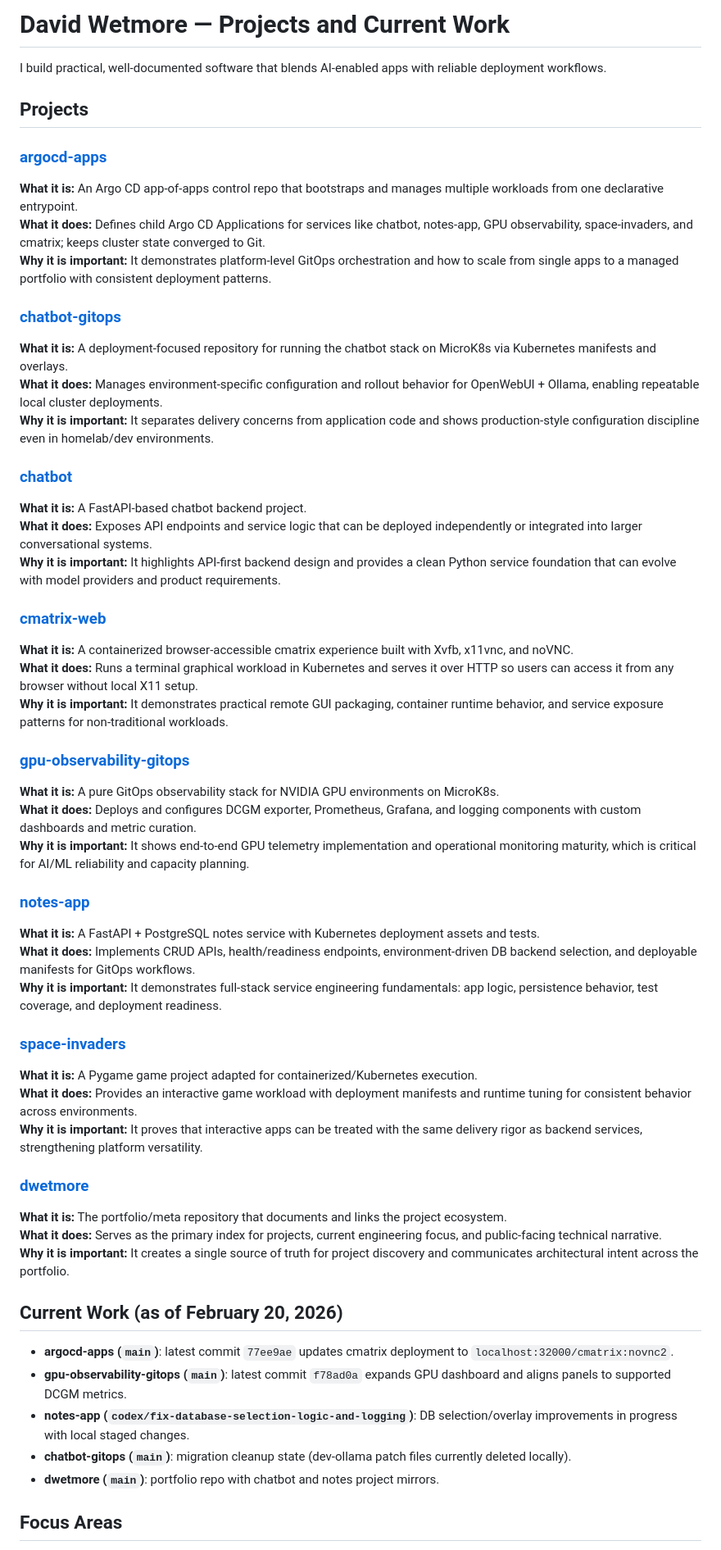
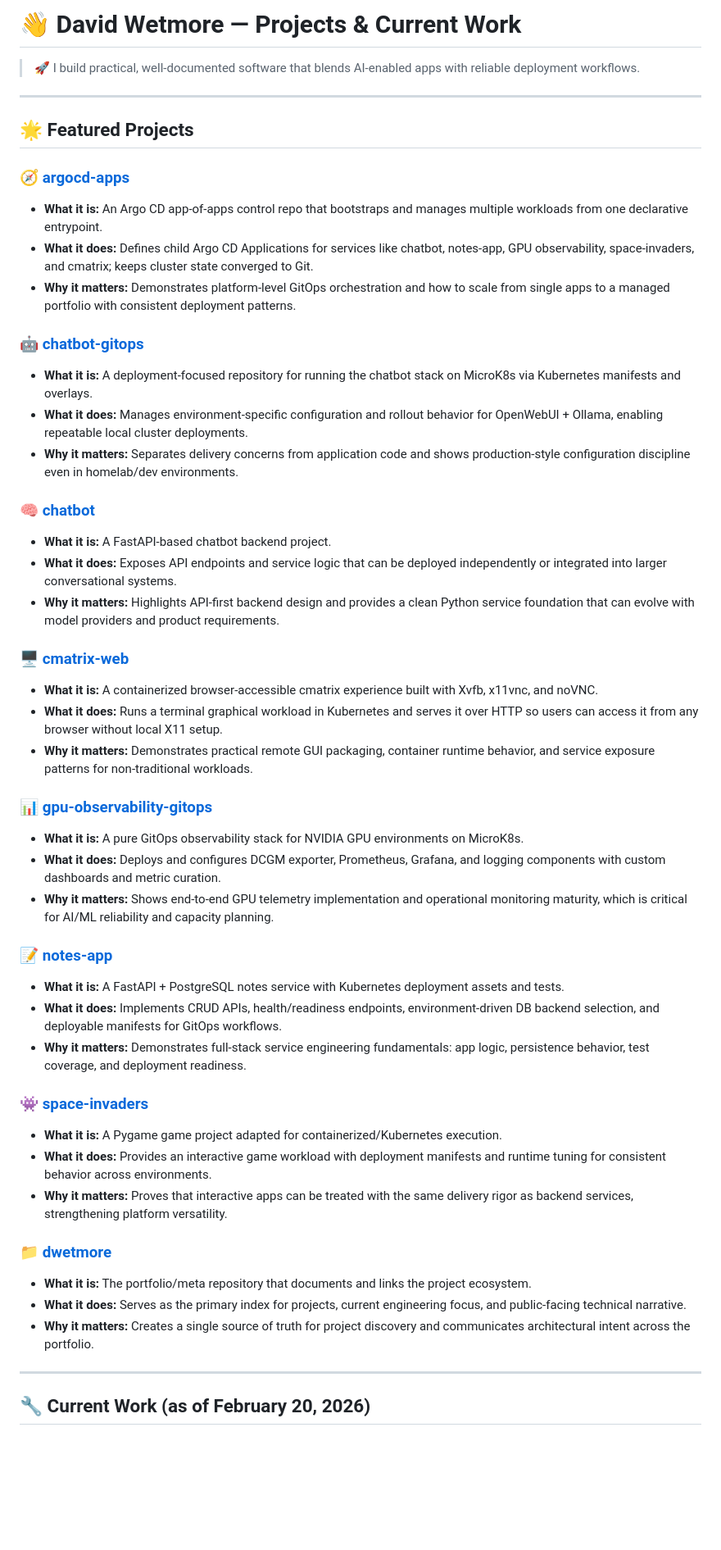
Before and after one commit to dwetmore/dwetmore, a Markdown page: README.md, the part around one of its changes. Shown at 82% size. Rendered like a GitHub page; blank space fills up the shorter version.

Commit message:
Enhance README styling with emojis and structure (#7)

```diff
--- a/README.md
+++ b/README.md
@@ -1,56 +1,52 @@
-# David Wetmore — Projects and Current Work
+# 👋 David Wetmore — Projects & Current Work
 
-I build practical, well-documented software that blends AI-enabled apps with reliable deployment workflows.
+> 🚀 I build practical, well-documented software that blends AI-enabled apps with reliable deployment workflows.
 
-## Projects
+---
 
-### [argocd-apps](https://github.com/dwetmore/argocd-apps)
-**What it is:** An Argo CD app-of-apps control repo that bootstraps and manages multiple workloads from one declarative entrypoint.
-**What it does:** Defines child Argo CD Applications for services like chatbot, notes-app, GPU observability, space-invaders, and cmatrix; keeps cluster state converged to Git.
-**Why it is important:** It demonstrates platform-level GitOps orchestration and how to scale from single apps to a managed portfolio with consistent deployment patterns.
+## 🌟 Featured Projects
 
-### [chatbot-gitops](https://github.com/dwetmore/chatbot-gitops)
-**What it is:** A deployment-focused repository for running the chatbot stack on MicroK8s via Kubernetes manifests and overlays.
-**What it does:** Manages environment-specific configuration and rollout behavior for OpenWebUI + Ollama, enabling repeatable local cluster deployments.
-**Why it is important:** It separates delivery concerns from application code and shows production-style configuration discipline even in homelab/dev environments.
+### 🧭 [argocd-apps](https://github.com/dwetmore/argocd-apps)
+- **What it is:** An Argo CD app-of-apps control repo that bootstraps and manages multiple workloads from one declarative entrypoint.
+- **What it does:** Defines child Argo CD Applications for services like chatbot, notes-app, GPU observability, space-invaders, and cmatrix; keeps cluster state converged to Git.
+- **Why it matters:** Demonstrates platform-level GitOps orchestration and how to scale from single apps to a managed portfolio with consistent deployment patterns.
 
-### [chatbot](https://github.com/dwetmore/chatbot)
-**What it is:** A FastAPI-based chatbot backend project.
-**What it does:** Exposes API endpoints and service logic that can be deployed independently or integrated into larger conversational systems.
-**Why it is important:** It highlights API-first backend design and provides a clean Python service foundation that can evolve with model providers and product requirements.
+### 🤖 [chatbot-gitops](https://github.com/dwetmore/chatbot-gitops)
+- **What it is:** A deployment-focused repository for running the chatbot stack on MicroK8s via Kubernetes manifests and overlays.
+- **What it does:** Manages environment-specific configuration and rollout behavior for OpenWebUI + Ollama, enabling repeatable local cluster deployments.
+- **Why it matters:** Separates delivery concerns from application code and shows production-style configuration discipline even in homelab/dev environments.
 
-### [cmatrix-web](https://github.com/dwetmore/cmatrix-web)
-**What it is:** A containerized browser-accessible cmatrix experience built with Xvfb, x11vnc, and noVNC.
-**What it does:** Runs a terminal graphical workload in Kubernetes and serves it over HTTP so users can access it from any browser without local X11 setup.
-**Why it is important:** It demonstrates practical remote GUI packaging, container runtime behavior, and service exposure patterns for non-traditional workloads.
+### 🧠 [chatbot](https://github.com/dwetmore/chatbot)
+- **What it is:** A FastAPI-based chatbot backend project.
+- **What it does:** Exposes API endpoints and service logic that can be deployed independently or integrated into larger conversational systems.
+- **Why it matters:** Highlights API-first backend design and provides a clean Python service foundation that can evolve with model providers and product requirements.
 
-### [gpu-observability-gitops](https://github.com/dwetmore/gpu-observability-gitops)
-**What it is:** A pure GitOps observability stack for NVIDIA GPU environments on MicroK8s.
-**What it does:** Deploys and configures DCGM exporter, Prometheus, Grafana, and logging components with custom dashboards and metric curation.
-**Why it is important:** It shows end-to-end GPU telemetry implementation and operational monitoring maturity, which is critical for AI/ML reliability and capacity planning.
+### 🖥️ [cmatrix-web](https://github.com/dwetmore/cmatrix-web)
+- **What it is:** A containerized browser-accessible cmatrix experience built with Xvfb, x11vnc, and noVNC.
+- **What it does:** Runs a terminal graphical workload in Kubernetes and serves it over HTTP so users can access it from any browser without local X11 setup.
+- **Why it matters:** Demonstrates practical remote GUI packaging, container runtime behavior, and service exposure patterns for non-traditional workloads.
 
-### [notes-app](https://github.com/dwetmore/notes-app)
-**What it is:** A FastAPI + PostgreSQL notes service with Kubernetes deployment assets and tests.
-**What it does:** Implements CRUD APIs, health/readiness endpoints, environment-driven DB backend selection, and deployable manifests for GitOps workflows.
-**Why it is important:** It demonstrates full-stack service engineering fundamentals: app logic, persistence behavior, test coverage, and deployment readiness.
+### 📊 [gpu-observability-gitops](https://github.com/dwetmore/gpu-observability-gitops)
+- **What it is:** A pure GitOps observability stack for NVIDIA GPU environments on MicroK8s.
+- **What it does:** Deploys and configures DCGM exporter, Prometheus, Grafana, and logging components with custom dashboards and metric curation.
+- **Why it matters:** Shows end-to-end GPU telemetry implementation and operational monitoring maturity, which is critical for AI/ML reliability and capacity planning.
 
-### [space-invaders](https://github.com/dwetmore/space-invaders)
-**What it is:** A Pygame game project adapted for containerized/Kubernetes execution.
-**What it does:** Provides an interactive game workload with deployment manifests and runtime tuning for consistent behavior across environments.
-**Why it is important:** It proves that interactive apps can be treated with the same delivery rigor as backend services, strengthening platform versatility.
+### 📝 [notes-app](https://github.com/dwetmore/notes-app)
+- **What it is:** A FastAPI + PostgreSQL notes service with Kubernetes deployment assets and tests.
+- **What it does:** Implements CRUD APIs, health/readiness endpoints, environment-driven DB backend selection, and deployable manifests for GitOps workflows.
+- **Why it matters:** Demonstrates full-stack service engineering fundamentals: app logic, persistence behavior, test coverage, and deployment readiness.
 
-### [dwetmore](https://github.com/dwetmore/dwetmore)
-**What it is:** The portfolio/meta repository that documents and links the project ecosystem.
-**What it does:** Serves as the primary index for projects, current engineering focus, and public-facing technical narrative.
-**Why it is important:** It creates a single source of truth for project discovery and communicates architectural intent across the portfolio.
+### 👾 [space-invaders](https://github.com/dwetmore/space-invaders)
+- **What it is:** A Pygame game project adapted for containerized/Kubernetes execution.
+- **What it does:** Provides an interactive game workload with deployment manifests and runtime tuning for consistent behavior across environments.
+- **Why it matters:** Proves that interactive apps can be treated with the same delivery rigor as backend services, strengthening platform versatility.
 
-## Current Work (as of February 20, 2026)
+### 📁 [dwetmore](https://github.com/dwetmore/dwetmore)
+- **What it is:** The portfolio/meta repository that documents and links the project ecosystem.
+- **What it does:** Serves as the primary index for projects, current engineering focus, and public-facing technical narrative.
+- **Why it matters:** Creates a single source of truth for project discovery and communicates architectural intent across the portfolio.
 
-- **argocd-apps (`main`)**: latest commit `77ee9ae` updates cmatrix deployment to `localhost:32000/cmatrix:novnc2`.
-- **gpu-observability-gitops (`main`)**: latest commit `f78ad0a` expands GPU dashboard and aligns panels to supported DCGM metrics.
-- **notes-app (`codex/fix-database-selection-logic-and-logging`)**: DB selection/overlay improvements in progress with local staged changes.
-- **chatbot-gitops (`main`)**: migration cleanup state (dev-ollama patch files currently deleted locally).
-- **dwetmore (`main`)**: portfolio repo with chatbot and notes project mirrors.
+---
 
-## Focus Areas
+## 🔧 Current Work (as of February 20, 2026)
 
```
Also changed, not shown: other parts of README.md (+13 -5 lines).
